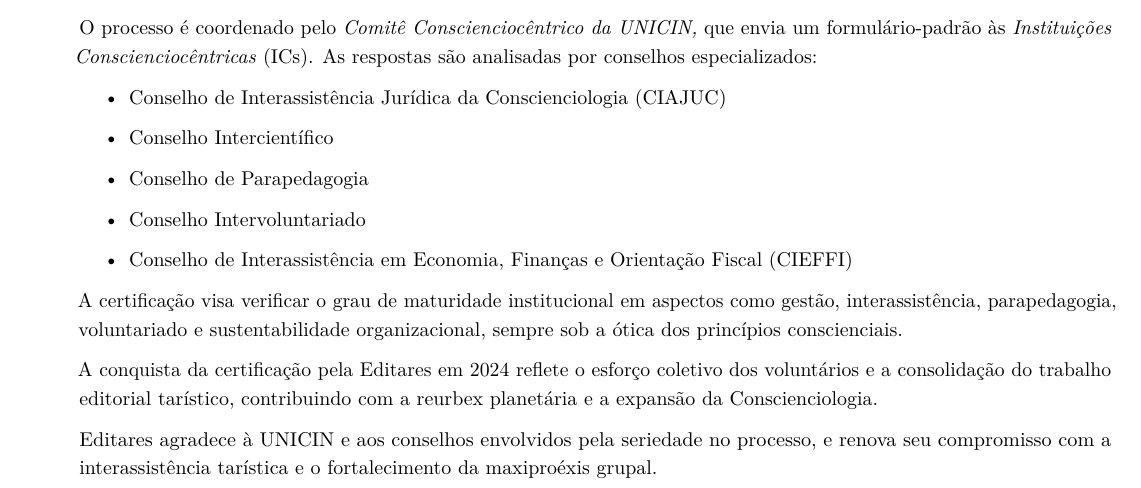
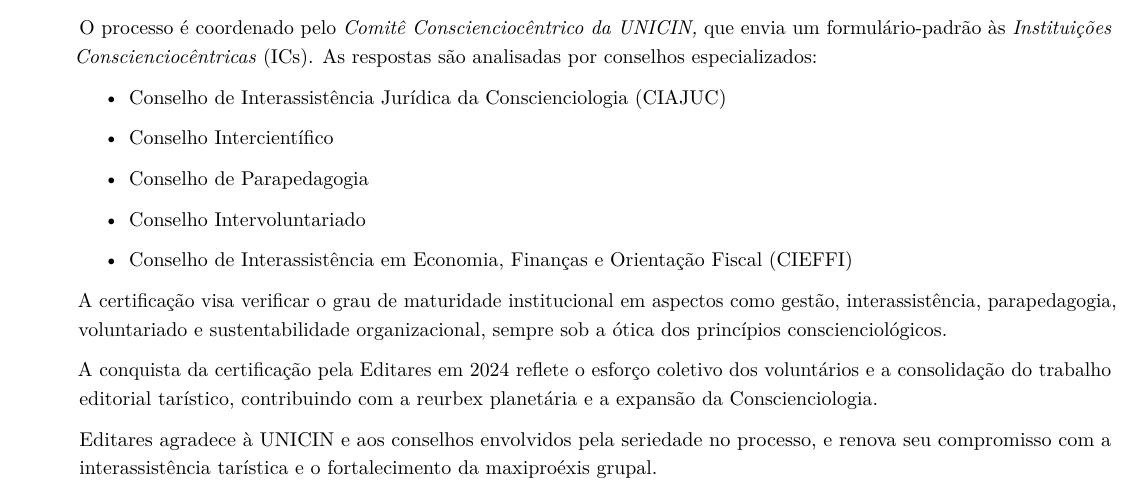
Before and after one commit to conscienciologia/gescons-7-revista, a LaTeX document (articles/resumo/certificacao-unicin.tex): part of the page, cut so that both start at the same text. Compiled offline with pdfLaTeX.

Commit message:
Update certificacao-unicin.tex
atualização português

```diff
--- a/articles/resumo/certificacao-unicin.tex
+++ b/articles/resumo/certificacao-unicin.tex
@@ -71,7 +71,7 @@
 A certificação visa verificar o grau de maturidade institucional em
 aspectos como gestão, interassistência, parapedagogia, voluntariado e
 sustentabilidade organizacional, sempre sob a ótica dos princípios
-conscienciais.
+conscienciológicos.
 
 A conquista da certificação pela Editares em 2024 reflete o esforço
 coletivo dos voluntários e a consolidação do trabalho editorial
```
